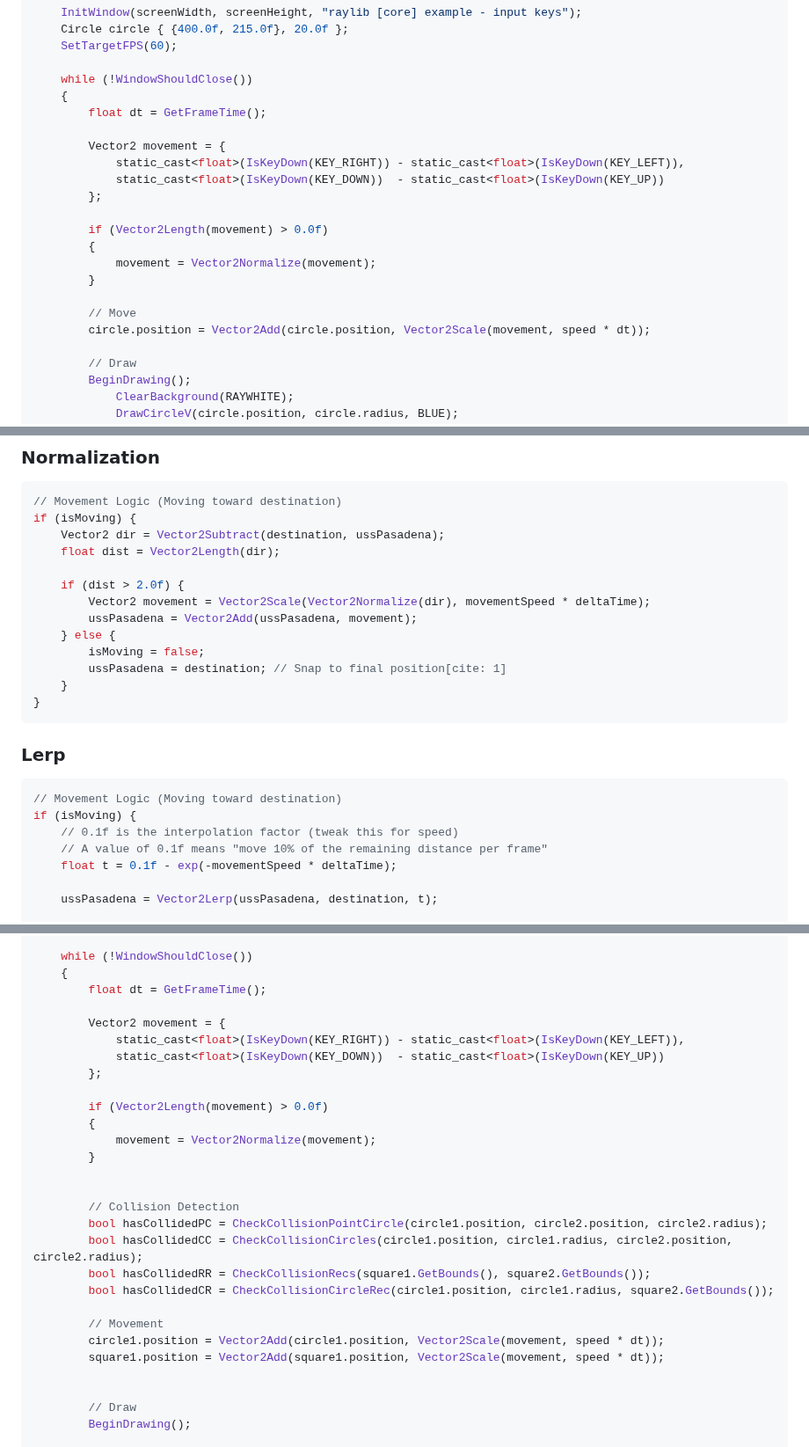
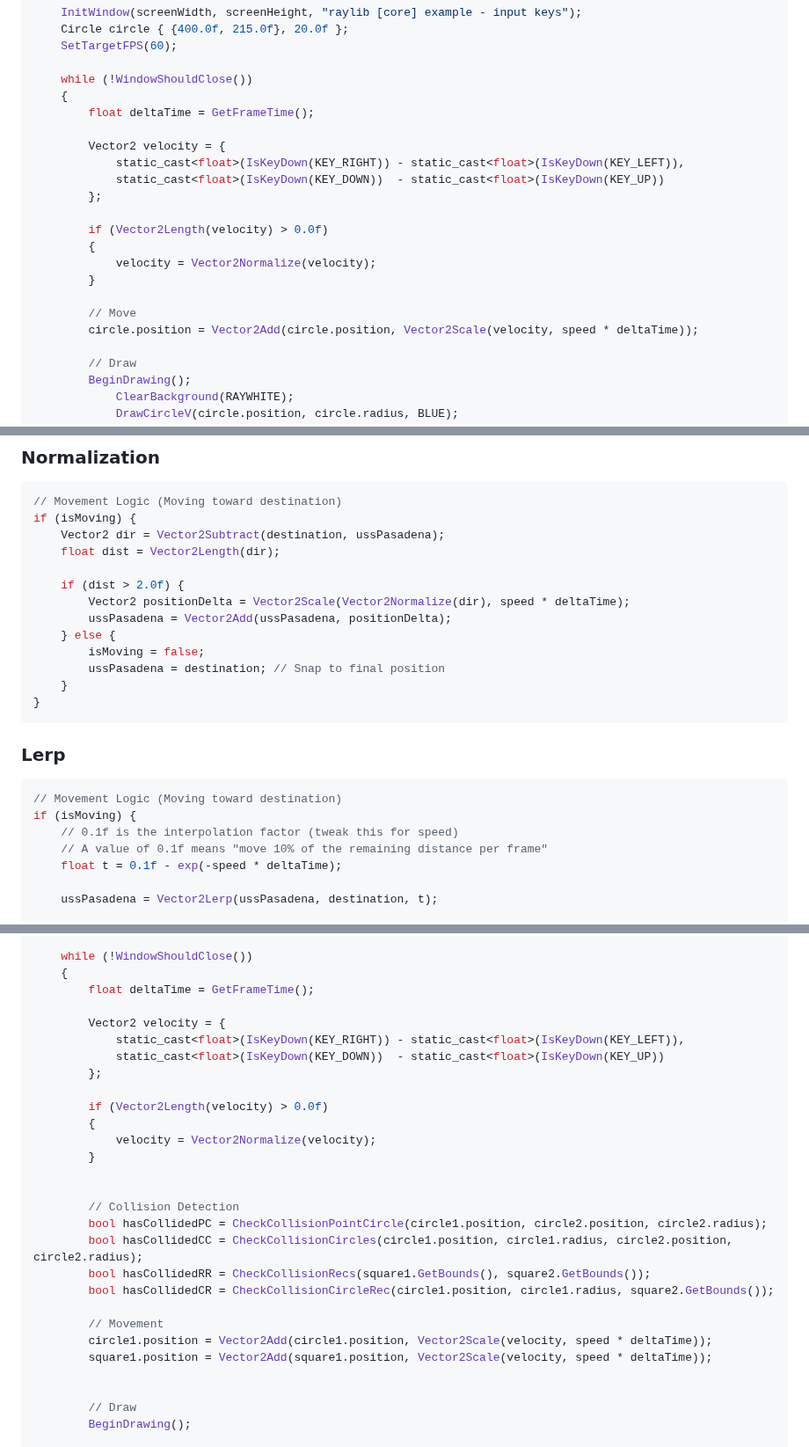
Before and after one commit to cheomanigua/cplus-docs, a Markdown page: docs/raylib.md, 3 parts joined by grey strips. Shown at 88% size. Drawn GitHub-style.

Commit message:
refac: Raylib Movement

````diff
--- a/docs/raylib.md
+++ b/docs/raylib.md
@@ -138,20 +206,20 @@ int main()
 
     while (!WindowShouldClose())
     {
-        float dt = GetFrameTime();
+        float deltaTime = GetFrameTime();
 
-        Vector2 movement = {
+        Vector2 velocity = {
             static_cast<float>(IsKeyDown(KEY_RIGHT)) - static_cast<float>(IsKeyDown(KEY_LEFT)),
             static_cast<float>(IsKeyDown(KEY_DOWN))  - static_cast<float>(IsKeyDown(KEY_UP))
         };
 
-        if (Vector2Length(movement) > 0.0f)
+        if (Vector2Length(velocity) > 0.0f)
         {
-            movement = Vector2Normalize(movement);
+            velocity = Vector2Normalize(velocity);
         }
 
         // Move
-        circle.position = Vector2Add(circle.position, Vector2Scale(movement, speed * dt));
+        circle.position = Vector2Add(circle.position, Vector2Scale(velocity, speed * deltaTime));
 
         // Draw
         BeginDrawing();
@@ -248,11 +316,11 @@ if (isMoving) {
     float dist = Vector2Length(dir);
 
     if (dist > 2.0f) {
-        Vector2 movement = Vector2Scale(Vector2Normalize(dir), movementSpeed * deltaTime);
-        ussPasadena = Vector2Add(ussPasadena, movement);
+        Vector2 positionDelta = Vector2Scale(Vector2Normalize(dir), speed * deltaTime);
+        ussPasadena = Vector2Add(ussPasadena, positionDelta);
     } else {
         isMoving = false;
-        ussPasadena = destination; // Snap to final position[cite: 1]
+        ussPasadena = destination; // Snap to final position
     }
 }
 ```
@@ -264,7 +332,7 @@ if (isMoving) {
 if (isMoving) {
     // 0.1f is the interpolation factor (tweak this for speed)
     // A value of 0.1f means "move 10% of the remaining distance per frame"
-    float t = 0.1f - exp(-movementSpeed * deltaTime);
+    float t = 0.1f - exp(-speed * deltaTime);
 
     ussPasadena = Vector2Lerp(ussPasadena, destination, t);
 
@@ -419,16 +487,16 @@ int main()
 
     while (!WindowShouldClose())
     {
-        float dt = GetFrameTime();
+        float deltaTime = GetFrameTime();
 
-        Vector2 movement = {
+        Vector2 velocity = {
             static_cast<float>(IsKeyDown(KEY_RIGHT)) - static_cast<float>(IsKeyDown(KEY_LEFT)),
             static_cast<float>(IsKeyDown(KEY_DOWN))  - static_cast<float>(IsKeyDown(KEY_UP))
         };
 
-        if (Vector2Length(movement) > 0.0f)
+        if (Vector2Length(velocity) > 0.0f)
         {
-            movement = Vector2Normalize(movement);
+            velocity = Vector2Normalize(velocity);
         }
 
 
@@ -439,8 +507,8 @@ int main()
         bool hasCollidedCR = CheckCollisionCircleRec(circle1.position, circle1.radius, square2.GetBounds());
 
         // Movement
-        circle1.position = Vector2Add(circle1.position, Vector2Scale(movement, speed * dt));
-        square1.position = Vector2Add(square1.position, Vector2Scale(movement, speed * dt));
+        circle1.position = Vector2Add(circle1.position, Vector2Scale(velocity, speed * deltaTime));
+        square1.position = Vector2Add(square1.position, Vector2Scale(velocity, speed * deltaTime));
 
 
         // Draw
````
Also changed, not shown: other parts of docs/raylib.md (+79 -7 lines).
